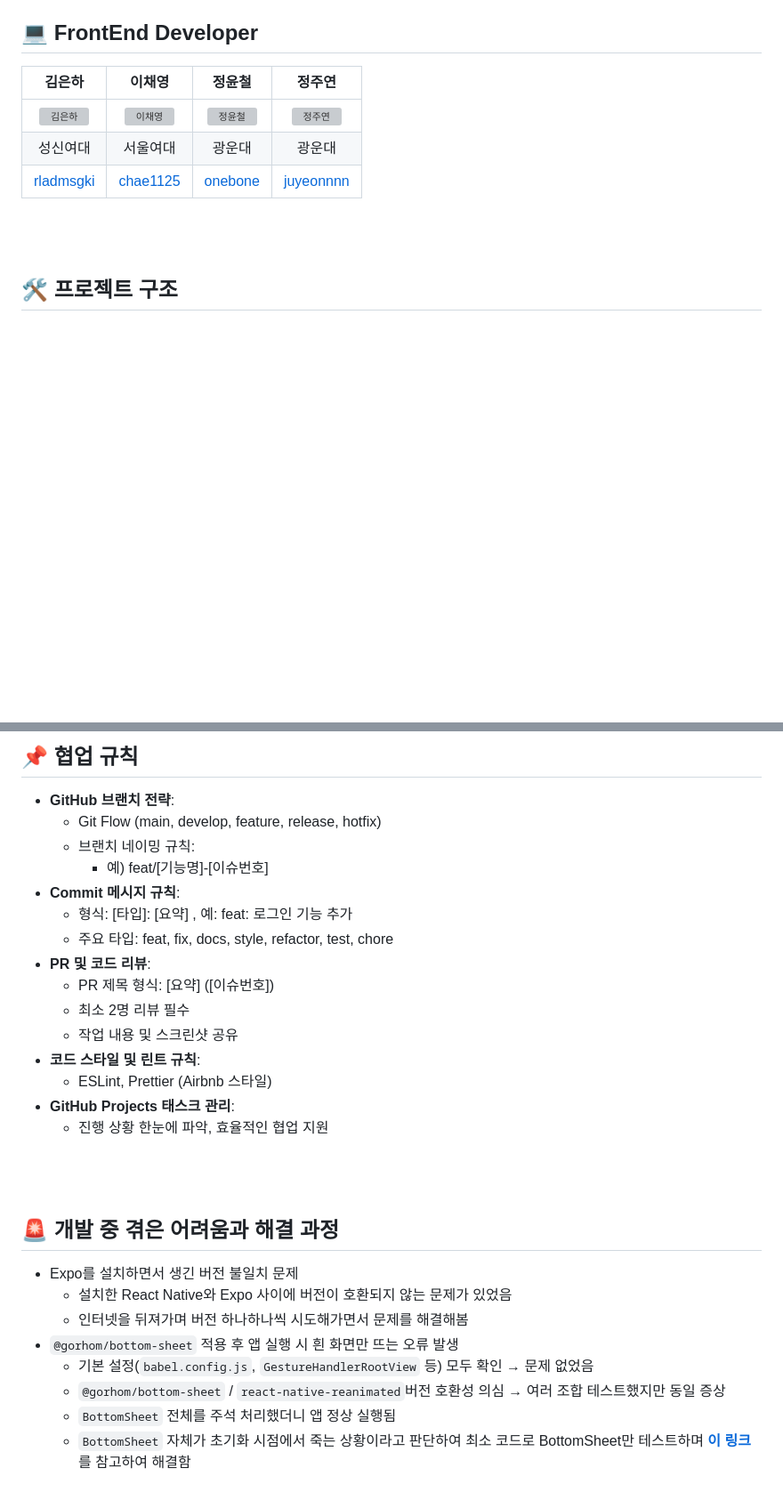
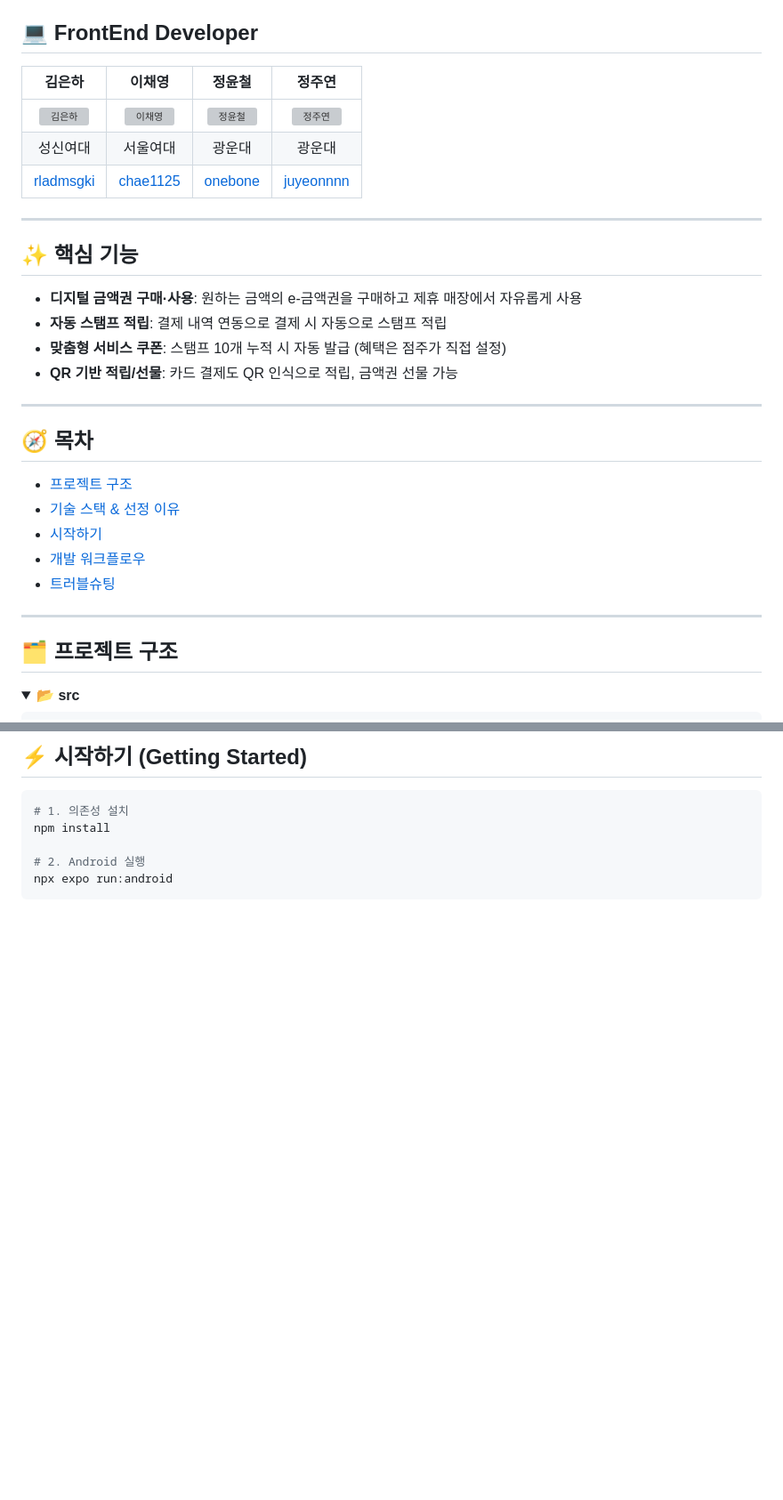
Before and after one commit to UMC-8th-kkukmoa/front-end, a Markdown page: README.md, 2 parts joined by grey strips. Shown: that part at 89% size. GitHub-like rendering; folded sections open; blank space fills up the shorter version; grey boxes are pictures that could not be loaded.

````diff
--- a/README.md
+++ b/README.md
@@ -17,14 +10,36 @@
 
 ## 💻 FrontEnd Developer
+
 | 김은하 | 이채영 | 정윤철 | 정주연 |
 |:------:|:------:|:------:|:------:|
 | <img src="https://avatars.githubusercontent.com/u/152863626?v=4" alt="김은하" width="150"> | <img src="https://avatars.githubusercontent.com/u/133013991?v=4" alt="이채영" width="150"> | <img src="https://avatars.githubusercontent.com/u/3233503?v=4" alt="정윤철" width="150"> | <img src="https://avatars.githubusercontent.com/u/118319081?v=4" alt="정주연" width="150"> |
 | 성신여대 | 서울여대 | 광운대 | 광운대 |
 | [rladmsgki](https://github.com/rladmsgki) | [chae1125](https://github.com/chae1125) | [onebone](https://github.com/onebone) | [juyeonnnn](https://github.com/juyeonnnn) |
 
+---
 
-<br/>
-<br/>
+## ✨ 핵심 기능
 
-## 🛠️ 프로젝트 구조
+- **디지털 금액권 구매·사용**: 원하는 금액의 e-금액권을 구매하고 제휴 매장에서 자유롭게 사용
+- **자동 스탬프 적립**: 결제 내역 연동으로 결제 시 자동으로 스탬프 적립
+- **맞춤형 서비스 쿠폰**: 스탬프 10개 누적 시 자동 발급 (혜택은 점주가 직접 설정)
+- **QR 기반 적립/선물**: 카드 결제도 QR 인식으로 적립, 금액권 선물 가능
+
+---
+
+## 🧭 목차
+
+- [프로젝트 구조](#-프로젝트-구조)
+- [기술 스택 & 선정 이유](#-기술-스택--선정-이유)
+- [시작하기](#-시작하기-getting-started)
+- [개발 워크플로우](#-개발-워크플로우)
+- [트러블슈팅](#-트러블슈팅)
+
+---
+
+## 🗂 프로젝트 구조
+
+<details>
+<summary><b>📂 src</b></summary>
+
 ```plaintext
@@ -58,31 +153,11 @@
 
-## 📌 협업 규칙
-- **GitHub 브랜치 전략**:
-    - Git Flow (main, develop, feature, release, hotfix)
-    - 브랜치 네이밍 규칙:
-        - 예) feat/[기능명]-[이슈번호]
-- **Commit 메시지 규칙**:
-    - 형식: [타입]: [요약] , 예: feat: 로그인 기능 추가
-    - 주요 타입: feat, fix, docs, style, refactor, test, chore
-- **PR 및 코드 리뷰**:
-    - PR 제목 형식: [요약] ([이슈번호])
-    - 최소 2명 리뷰 필수
-    - 작업 내용 및 스크린샷 공유
-- **코드 스타일 및 린트 규칙**:
-    - ESLint, Prettier (Airbnb 스타일)
-- **GitHub Projects 태스크 관리**:
-    - 진행 상황 한눈에 파악, 효율적인 협업 지원
+## ⚡ 시작하기 (Getting Started)
 
-<br/>
-<br/>
+```bash
+# 1. 의존성 설치
+npm install
 
-## 🚨 개발 중 겪은 어려움과 해결 과정
-- Expo를 설치하면서 생긴 버전 불일치 문제
-    - 설치한 React Native와 Expo 사이에 버전이 호환되지 않는 문제가 있었음
-    - 인터넷을 뒤져가며 버전 하나하나씩 시도해가면서 문제를 해결해봄
-- `@gorhom/bottom-sheet` 적용 후 앱 실행 시 흰 화면만 뜨는 오류 발생
-    - 기본 설정(`babel.config.js`, `GestureHandlerRootView` 등) 모두 확인 → 문제 없었음
-    - `@gorhom/bottom-sheet` / `react-native-reanimated`버전 호환성 의심 → 여러 조합 테스트했지만 동일 증상
-    - `BottomSheet` 전체를 주석 처리했더니 앱 정상 실행됨
-    - `BottomSheet` 자체가 초기화 시점에서 죽는 상황이라고 판단하여 최소 코드로 BottomSheet만 테스트하며 [**이 링크**](https://hururuek-chapchap.tistory.com/259)를 참고하여 해결함
+# 2. Android 실행
+npx expo run:android
+```
 
````
Also changed, not shown: other parts of README.md (+158 -38 lines).
